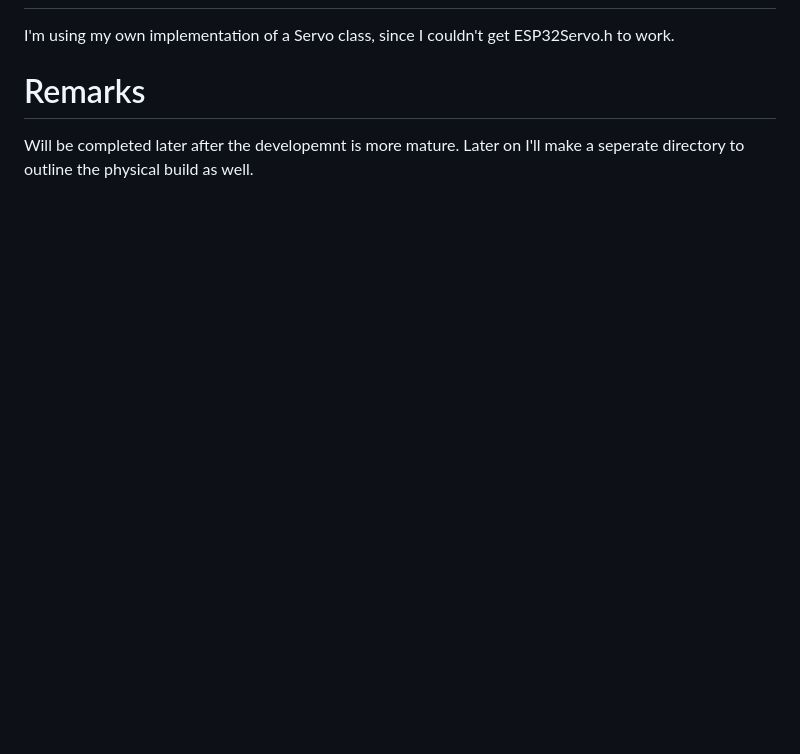
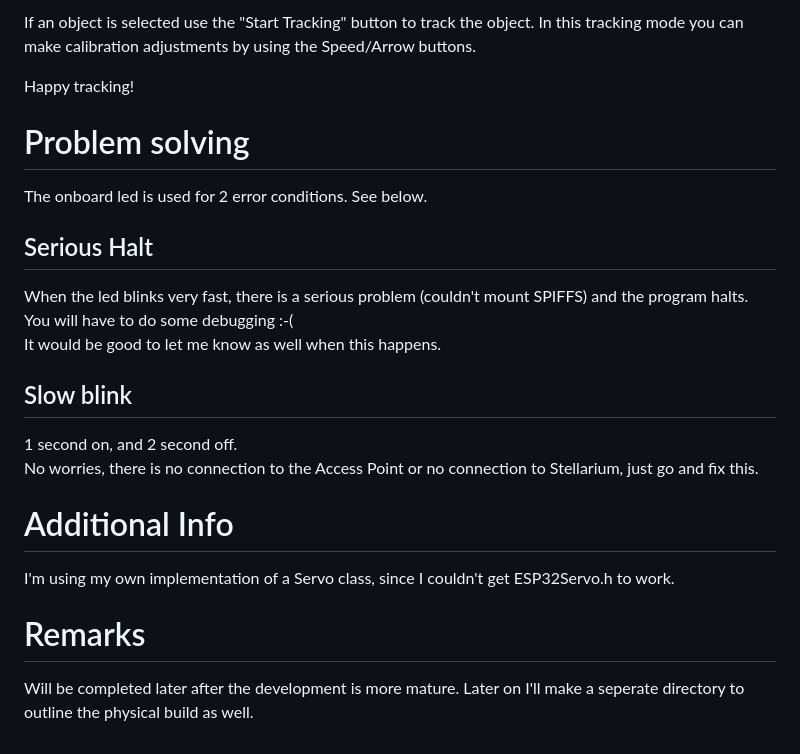
Before and after one commit to MatersM/Rotor, a Markdown page: README.md, the part around one of its changes. Rendered like a GitHub page; blank space fills up the shorter version.

```diff
--- a/README.md
+++ b/README.md
@@ -44,7 +63,27 @@ Building using PlaformIO should be straightforward.
+If an object is selected use the "Start Tracking" button to track the object.
+In this tracking mode you can make calibration adjustments by using the Speed/Arrow buttons.
+
+Happy tracking!
+
+
+# Problem solving
+
+The onboard led is used for 2 error conditions. See below.
+
+## Serious Halt
+When the led blinks very fast, there is a serious problem (couldn't mount SPIFFS) and the program halts.
+You will have to do some debugging :-(
+It would be good to let me know as well when this happens.
+
+## Slow blink
+1 second on, and 2 second off.
+No worries, there is no connection to the Access Point or no connection to Stellarium, just go and fix this.
+
+# Additional Info
 
 I'm using my own implementation of a Servo class, since I couldn't get ESP32Servo.h to work.
 
 # Remarks
 
-Will be completed later after the developemnt is more mature.
+Will be completed later after the development is more mature.
 Later on I'll make a seperate directory to outline the physical build as well.
```
Also changed, not shown: other parts of README.md (+26 -7 lines), resources/webInterface.png (added), 3 other files.
